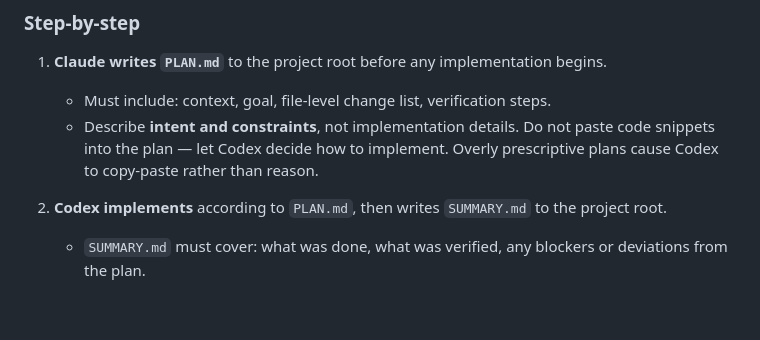
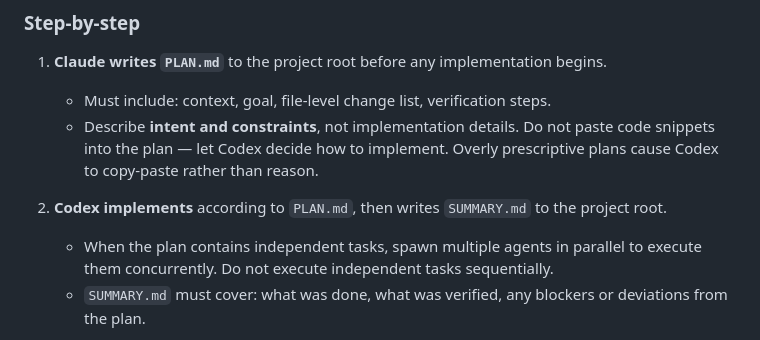
Before and after one commit to jonathanhu237/quant-pilot, a Markdown page: AGENTS.md, the part around the change. GitHub-like rendering; blank space fills up the shorter version.

Commit message:
docs(agents): encourage parallel agent execution for independent tasks
Co-Authored-By: Claude Sonnet 4.6 <noreply@anthropic.com>

```diff
--- a/AGENTS.md
+++ b/AGENTS.md
@@ -20,6 +20,7 @@ Claude → PLAN.md → Codex → SUMMARY.md → Claude → REVIEW.md → Codex (
    - Describe **intent and constraints**, not implementation details. Do not paste code snippets into the plan — let Codex decide how to implement. Overly prescriptive plans cause Codex to copy-paste rather than reason.
 
 2. **Codex implements** according to `PLAN.md`, then writes `SUMMARY.md` to the project root.
+   - When the plan contains independent tasks, spawn multiple agents in parallel to execute them concurrently. Do not execute independent tasks sequentially.
    - `SUMMARY.md` must cover: what was done, what was verified, any blockers or deviations from the plan.
 
 3. **Claude reviews** the implementation against `PLAN.md` and `SUMMARY.md`, then writes `REVIEW.md` to the project root.
```
